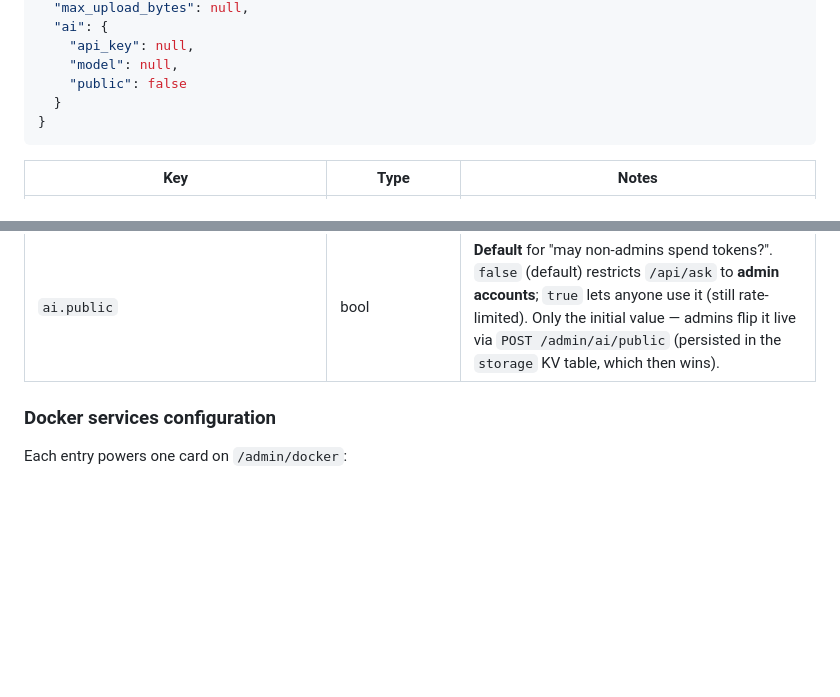
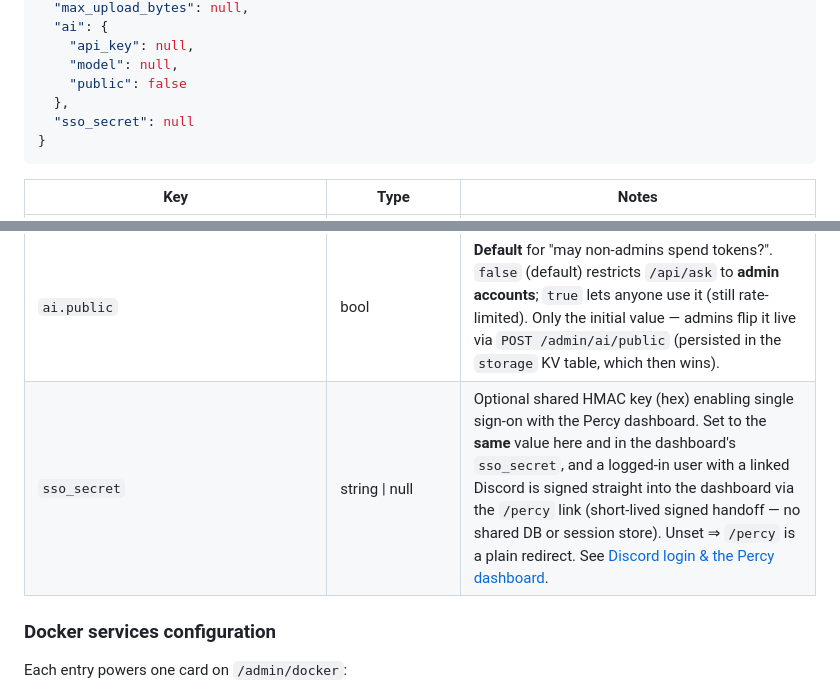
Before and after one commit to klappstuhlpy/klappstuhl_me, a Markdown page: README.md, 2 parts joined by grey strips. Rendered like a GitHub page; blank space fills up the shorter version.

Commit message:
docs: document sso_secret in the config reference
The single-sign-on prose section already existed; add sso_secret to the
canonical config-field table and the full config.json example so it's
discoverable from the config reference, not only the narrative.

````diff
--- a/README.md
+++ b/README.md
@@ -298,7 +298,8 @@ Full layout with all optional fields:
     "api_key": null,
     "model": null,
     "public": false
-  }
+  },
+  "sso_secret": null
 }
 ```
 
@@ -341,6 +342,7 @@ Full layout with all optional fields:
 | `ai.api_key`                         | string \| null    | Groq API key (`gsk_…`, free from [console.groq.com/keys](https://console.groq.com/keys)) enabling the "Ask the AI" feature. Held server-side only; the browser talks to the rate-limited `/api/ask` proxy. Unset = feature disabled (`/api/ask` returns 503). See [Ask AI](#ask-ai).       |
 | `ai.model`                           | string \| null    | Groq model id for `/api/ask`. Unset defaults to `llama-3.3-70b-versatile` (free tier, supports tool-calling).                                                                                                                                                                                                               |
 | `ai.public`                          | bool              | **Default** for "may non-admins spend tokens?". `false` (default) restricts `/api/ask` to **admin accounts**; `true` lets anyone use it (still rate-limited). Only the initial value — admins flip it live via `POST /admin/ai/public` (persisted in the `storage` KV table, which then wins).                          |
+| `sso_secret`                         | string \| null    | Optional shared HMAC key (hex) enabling single sign-on with the Percy dashboard. Set to the **same** value here and in the dashboard's `sso_secret`, and a logged-in user with a linked Discord is signed straight into the dashboard via the `/percy` link (short-lived signed handoff — no shared DB or session store). Unset ⇒ `/percy` is a plain redirect. See [Discord login & the Percy dashboard](#discord-login--the-percy-dashboard). |
 
 ### Docker services configuration
 
````
